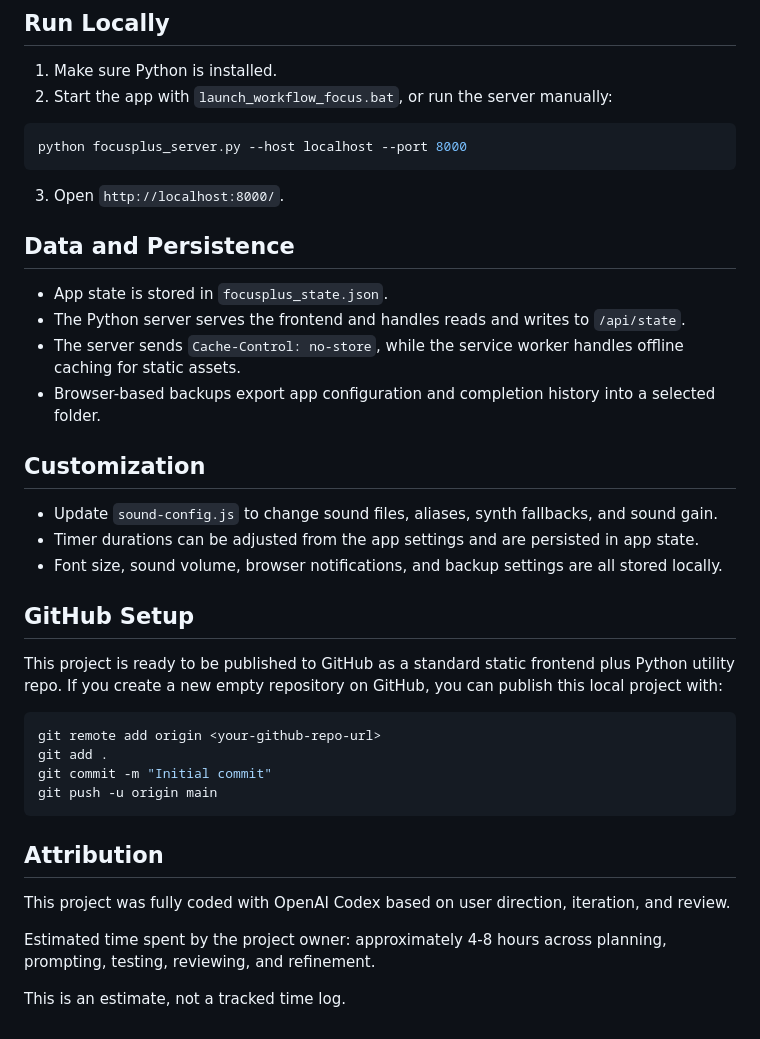
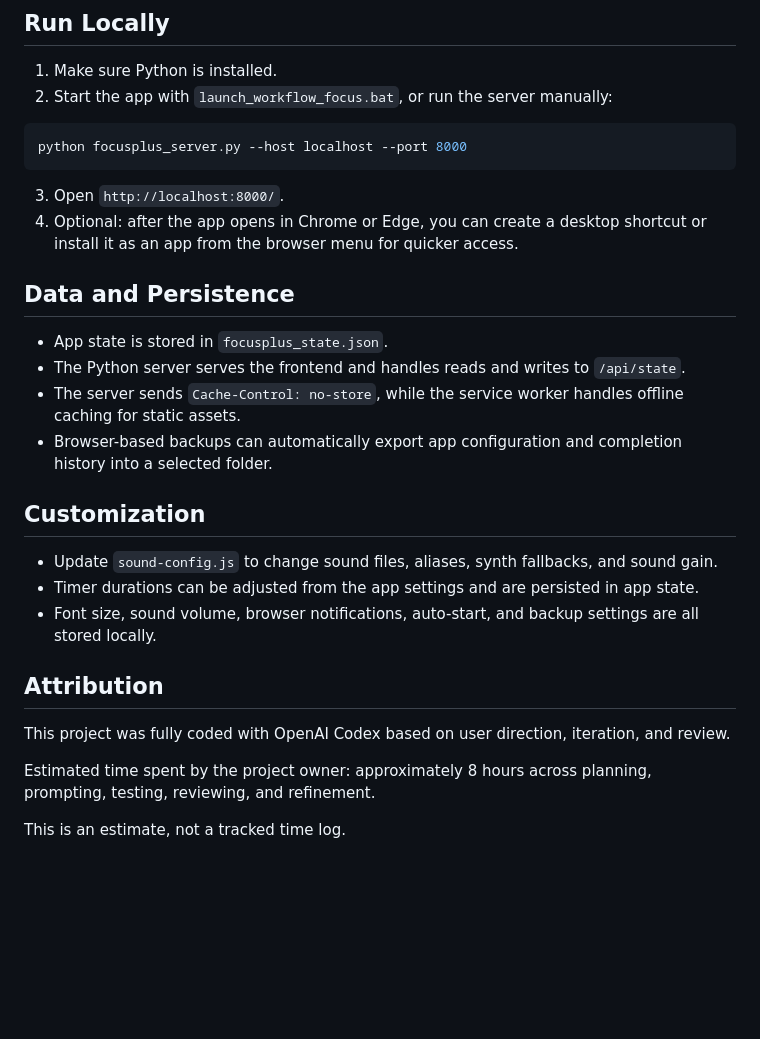
Before and after one commit to rexli999/focus-plus, a Markdown page: README.md, the part around one of its changes. Drawn GitHub-style; blank space fills up the shorter version.

````diff
--- a/README.md
+++ b/README.md
@@ -71,35 +76,25 @@ python focusplus_server.py --host localhost --port 8000
 ```
 
 3. Open `http://localhost:8000/`.
+4. Optional: after the app opens in Chrome or Edge, you can create a desktop shortcut or install it as an app from the browser menu for quicker access.
 
 ## Data and Persistence
 
 - App state is stored in `focusplus_state.json`.
 - The Python server serves the frontend and handles reads and writes to `/api/state`.
 - The server sends `Cache-Control: no-store`, while the service worker handles offline caching for static assets.
-- Browser-based backups export app configuration and completion history into a selected folder.
+- Browser-based backups can automatically export app configuration and completion history into a selected folder.
 
 ## Customization
 
 - Update `sound-config.js` to change sound files, aliases, synth fallbacks, and sound gain.
 - Timer durations can be adjusted from the app settings and are persisted in app state.
-- Font size, sound volume, browser notifications, and backup settings are all stored locally.
-
-## GitHub Setup
-
-This project is ready to be published to GitHub as a standard static frontend plus Python utility repo. If you create a new empty repository on GitHub, you can publish this local project with:
-
-```powershell
-git remote add origin <your-github-repo-url>
-git add .
-git commit -m "Initial commit"
-git push -u origin main
-```
+- Font size, sound volume, browser notifications, auto-start, and backup settings are all stored locally.
 
 ## Attribution
 
 This project was fully coded with OpenAI Codex based on user direction, iteration, and review.
 
-Estimated time spent by the project owner: approximately 4-8 hours across planning, prompting, testing, reviewing, and refinement.
+Estimated time spent by the project owner: approximately 8 hours across planning, prompting, testing, reviewing, and refinement.
 
 This is an estimate, not a tracked time log.
````
Also changed, not shown: other parts of README.md (+11 -6 lines), screenshot.png (added).
